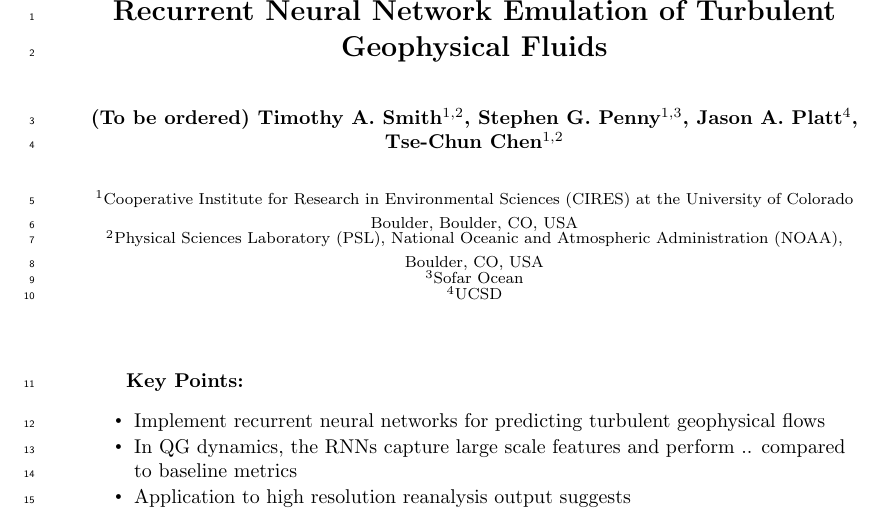
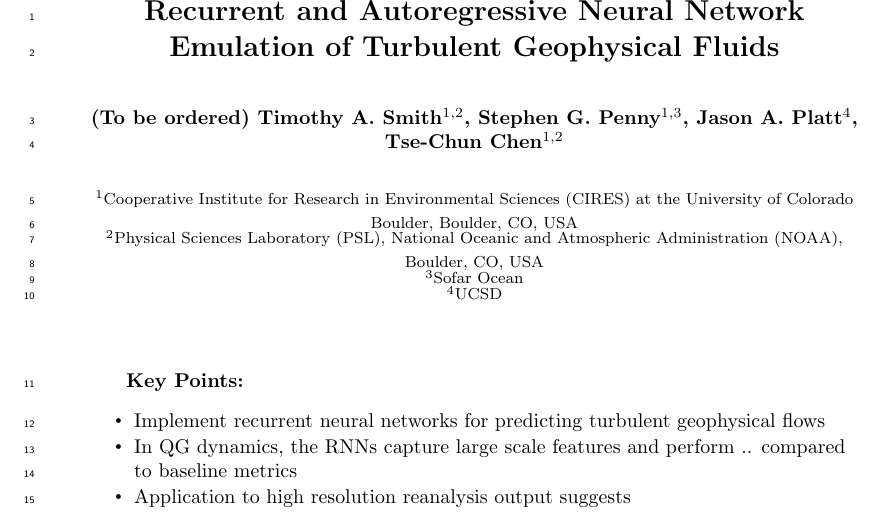
Before and after one commit to timothyas/rc-gfd, a LaTeX document (tex/main.tex): part of page 1 of 30, cut so that both start at the same text. Compiled offline with pdfLaTeX.

Commit message:
title tweak... just because

```diff
--- a/tex/main.tex
+++ b/tex/main.tex
@@ -42,7 +42,7 @@
 
 \begin{document}
 
-\title{Recurrent Neural Network Emulation of Turbulent Geophysical Fluids}
+\title{Recurrent and Autoregressive Neural Network Emulation of Turbulent Geophysical Fluids}
 % Considered "high resolution GFD", but SQG is not necessarily high resolution, just well-resolved turbulence.
 % This is clearly TBD...
 
```
Also changed, not shown: README.md.
